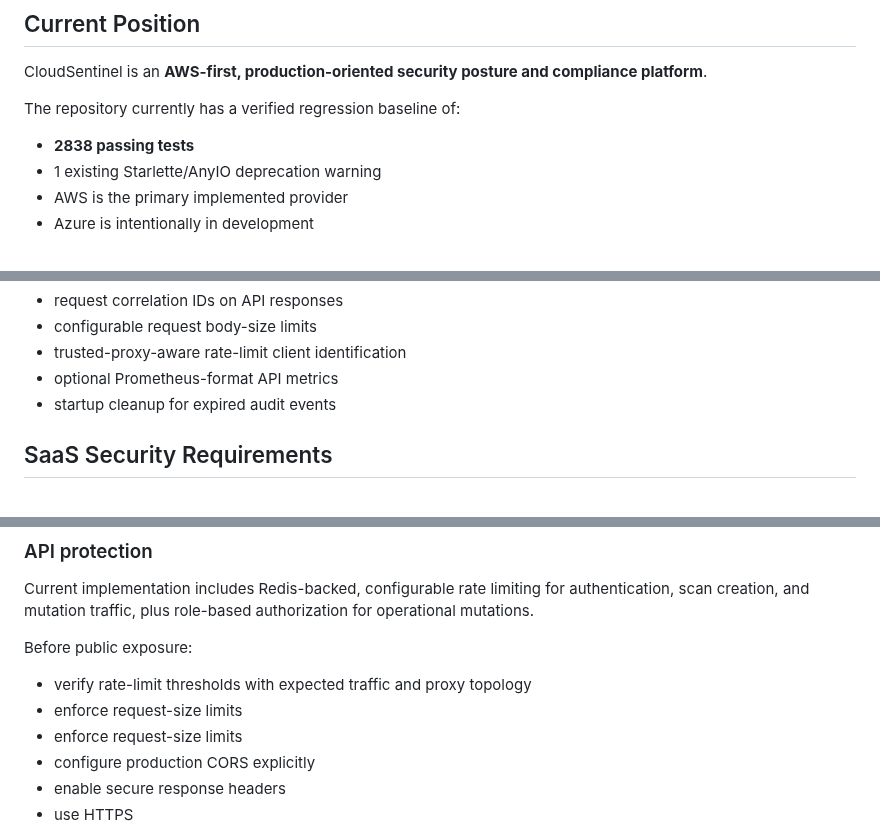
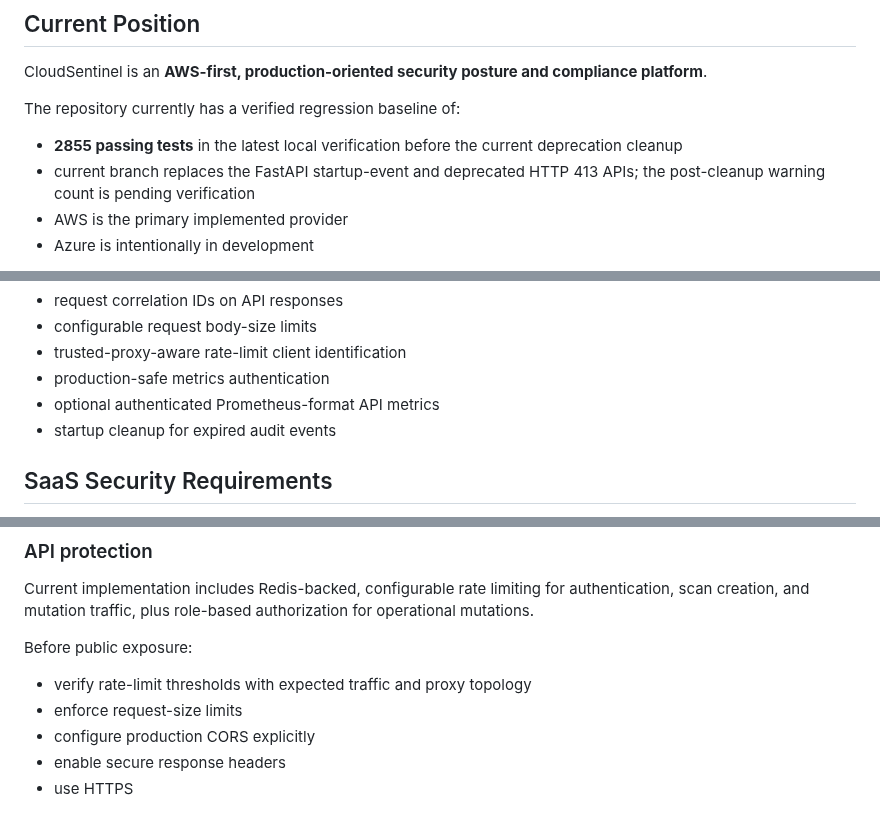
Before and after one commit to pentest-sourav/cloudsentinel, a Markdown page: docs/SAAS_READINESS.md, 3 parts joined by grey strips. Rendered like a GitHub page.

Commit message:
docs: update SaaS readiness after deprecation and metrics hardening

```diff
--- a/docs/SAAS_READINESS.md
+++ b/docs/SAAS_READINESS.md
@@ -6,8 +6,8 @@ CloudSentinel is an **AWS-first, production-oriented security posture and compli
 
 The repository currently has a verified regression baseline of:
 
-- **2838 passing tests**
-- 1 existing Starlette/AnyIO deprecation warning
+- **2855 passing tests** in the latest local verification before the current deprecation cleanup
+- current branch replaces the FastAPI startup-event and deprecated HTTP 413 APIs; the post-cleanup warning count is pending verification
 - AWS is the primary implemented provider
 - Azure is intentionally in development
 
@@ -55,7 +55,8 @@ The project should be presented publicly as an **AWS-focused CSPM foundation und
 - request correlation IDs on API responses
 - configurable request body-size limits
 - trusted-proxy-aware rate-limit client identification
-- optional Prometheus-format API metrics
+- production-safe metrics authentication
+- optional authenticated Prometheus-format API metrics
 - startup cleanup for expired audit events
 
 ## SaaS Security Requirements
@@ -113,7 +114,6 @@ Current implementation includes Redis-backed, configurable rate limiting for aut
 Before public exposure:
 
 - verify rate-limit thresholds with expected traffic and proxy topology
-- enforce request-size limits
 - enforce request-size limits
 - configure production CORS explicitly
 - enable secure response headers
```
